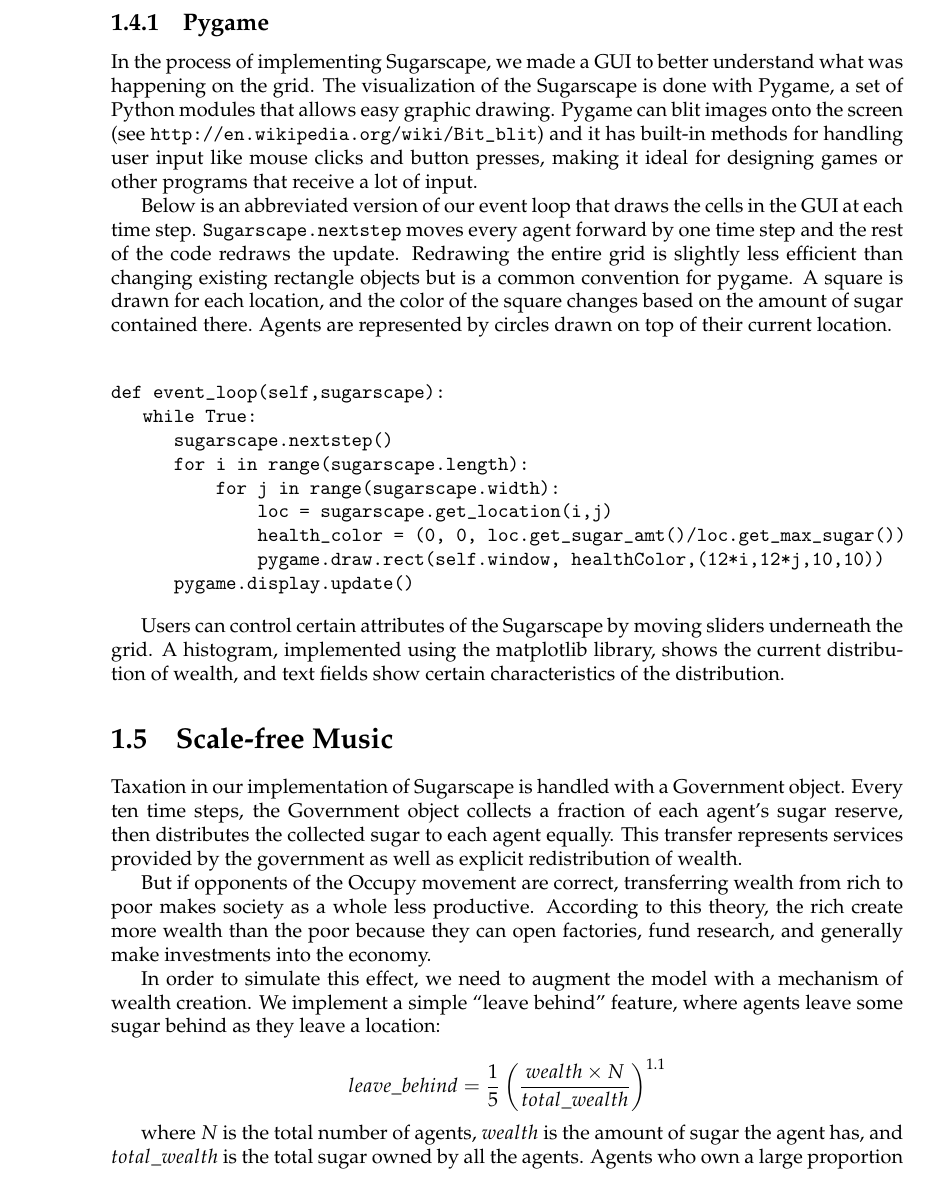
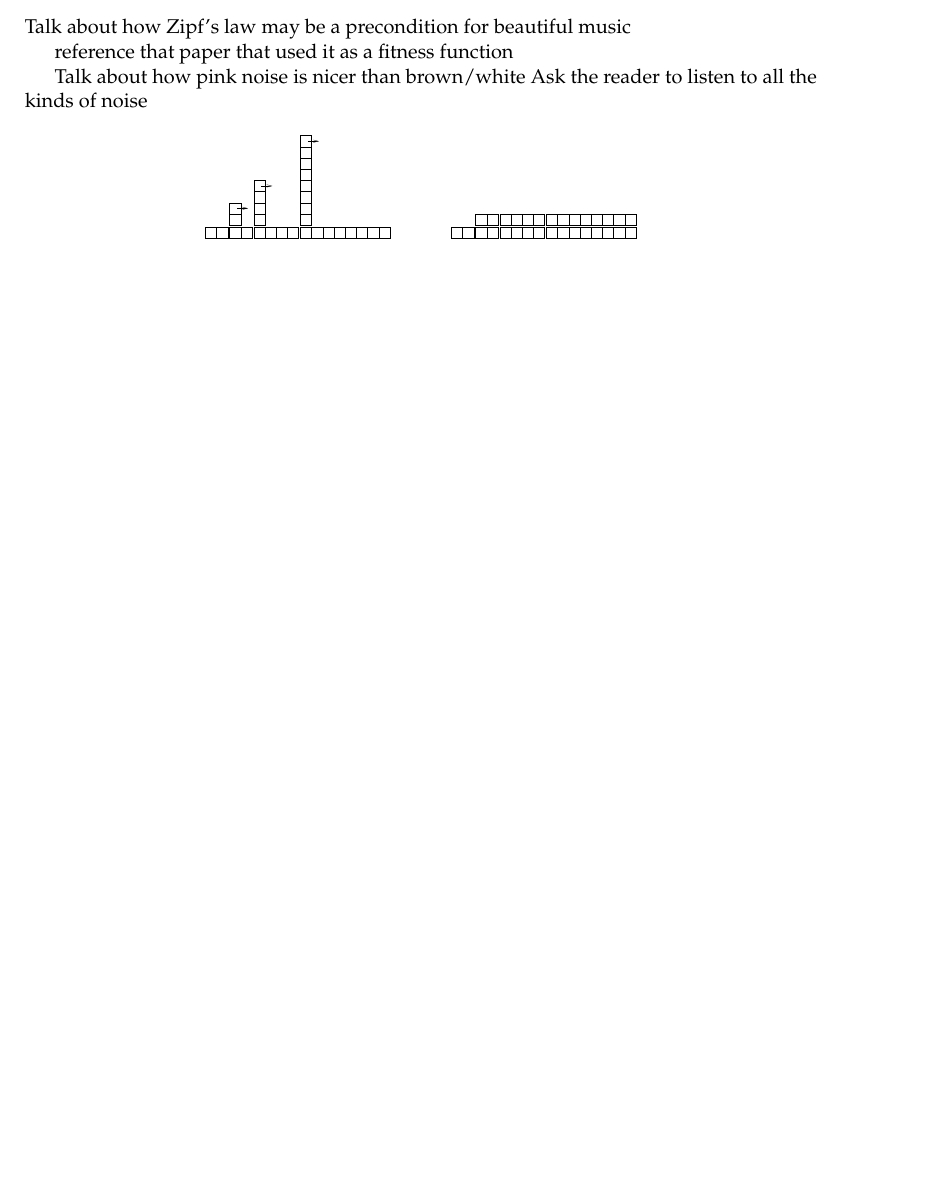
Before and after one commit to maltic/cits4403, a LaTeX thesis (Project/latex/book.tex): part of page 3 of 5 before the commit and part of page 4 of 6 after it, cut at the place of the change, the shorter picture padded with empty space. Compiled offline with pdfLaTeX.

Commit message:
More tex

```diff
--- a/Project/latex/book.tex
+++ b/Project/latex/book.tex
@@ -151,69 +186,13 @@ the end goal of determining whether it is possible to shrink the wealth gap
 without crippling the society.
 
 
-\subsection{Pygame}
-
-In the process of implementing Sugarscape, we made a GUI to better
-understand what was happening on the grid. The visualization of the
-Sugarscape is done with Pygame, a set of Python modules that allows
-easy graphic drawing. Pygame can blit images onto the screen (see
-\url{http://en.wikipedia.org/wiki/Bit_blit}) and it has built-in
-methods for handling user input like mouse clicks and button presses,
-making it ideal for designing games or other programs that receive a
-lot of input.
-
-Below is an abbreviated version of our event loop that draws the cells
-in the GUI at each time step.  {\tt Sugarscape.nextstep} moves every agent
-forward by one time step and the rest of the code redraws the
-update. Redrawing the entire grid is slightly less efficient than
-changing existing rectangle objects but is a common convention for
-pygame. A square is drawn for each location, and the color of the
-square changes based on the amount of sugar contained there. Agents
-are represented by circles drawn on top of their current location.
-
-\begin{verbatim}
-
-def event_loop(self,sugarscape):
-   while True:
-      sugarscape.nextstep()
-      for i in range(sugarscape.length):
-          for j in range(sugarscape.width):
-              loc = sugarscape.get_location(i,j)
-              health_color = (0, 0, loc.get_sugar_amt()/loc.get_max_sugar())
-              pygame.draw.rect(self.window, healthColor,(12*i,12*j,10,10))
-      pygame.display.update()
-\end{verbatim}
-
-Users can control certain attributes of the Sugarscape by moving
-sliders underneath the grid. A histogram, implemented using the
-matplotlib library, shows the current distribution of wealth, and text
-fields show certain characteristics of the distribution.
 
 
-\section{Scale-free Music}
+\section{Zipf's Law and Beauty}
 
-Taxation in our implementation of Sugarscape is handled with a
-Government object. Every ten time steps, the Government object
-collects a fraction of each agent's sugar reserve, then distributes
-the collected sugar to each agent equally.  This transfer represents
-services provided by the government as well as explicit redistribution
-of wealth.
+Talk about how Zipf's law may be a precondition for beautiful music
 
-But if opponents of the Occupy movement are correct, transferring
-wealth from rich to poor makes society as a whole less productive.
-According to this theory, the rich create more wealth
-than the poor because they can open factories, fund
-research, and generally make investments into the
-economy.
+reference that paper that used it as a fitness function
 
-In order to simulate this effect, we need to augment the model with
-a mechanism of wealth creation.  We
-implement a simple ``leave behind'' feature, where agents leave some
-sugar behind as they leave a location:
-
-\[ leave\_behind = \frac{1}{5}
-           \left( \frac{wealth\times N}{total\_wealth} \right)^{1.1} \]
-
-where $N$ is the total number of agents, $wealth$ is the amount of sugar
-the agent has, and $total\_wealth$ is the total sugar
-owned by all the agents.  Agents who own a large proportion of the
+Talk about how pink noise is nicer than brown/white
+Ask the reader to listen to all the kinds of noise
```
Also changed, not shown: Project/latex/book.pdf, Project/latex/book.tex (97 more changed lines), 4 other files.
